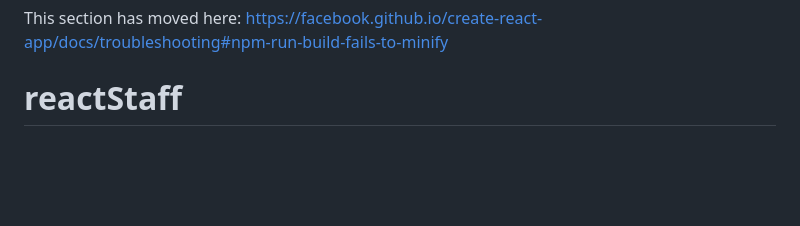
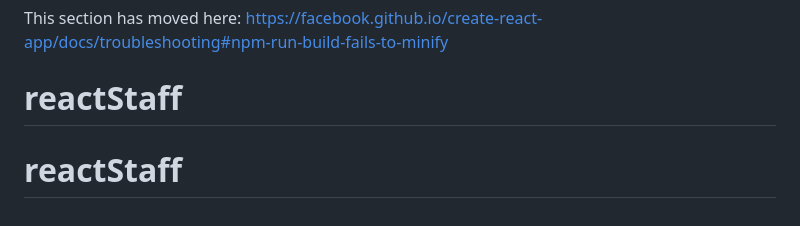
Before and after one commit to CharlesTse04/FYPmoblieAPP, a Markdown page: README.md, the part around the change. Rendered like a GitHub page; blank space fills up the shorter version.

```diff
--- a/README.md
+++ b/README.md
@@ -69,3 +69,4 @@ This section has moved here: [https://facebook.github.io/create-react-app/docs/d
 
 This section has moved here: [https://facebook.github.io/create-react-app/docs/troubleshooting#npm-run-build-fails-to-minify](https://facebook.github.io/create-react-app/docs/troubleshooting#npm-run-build-fails-to-minify)
 # reactStaff
+# reactStaff
```
